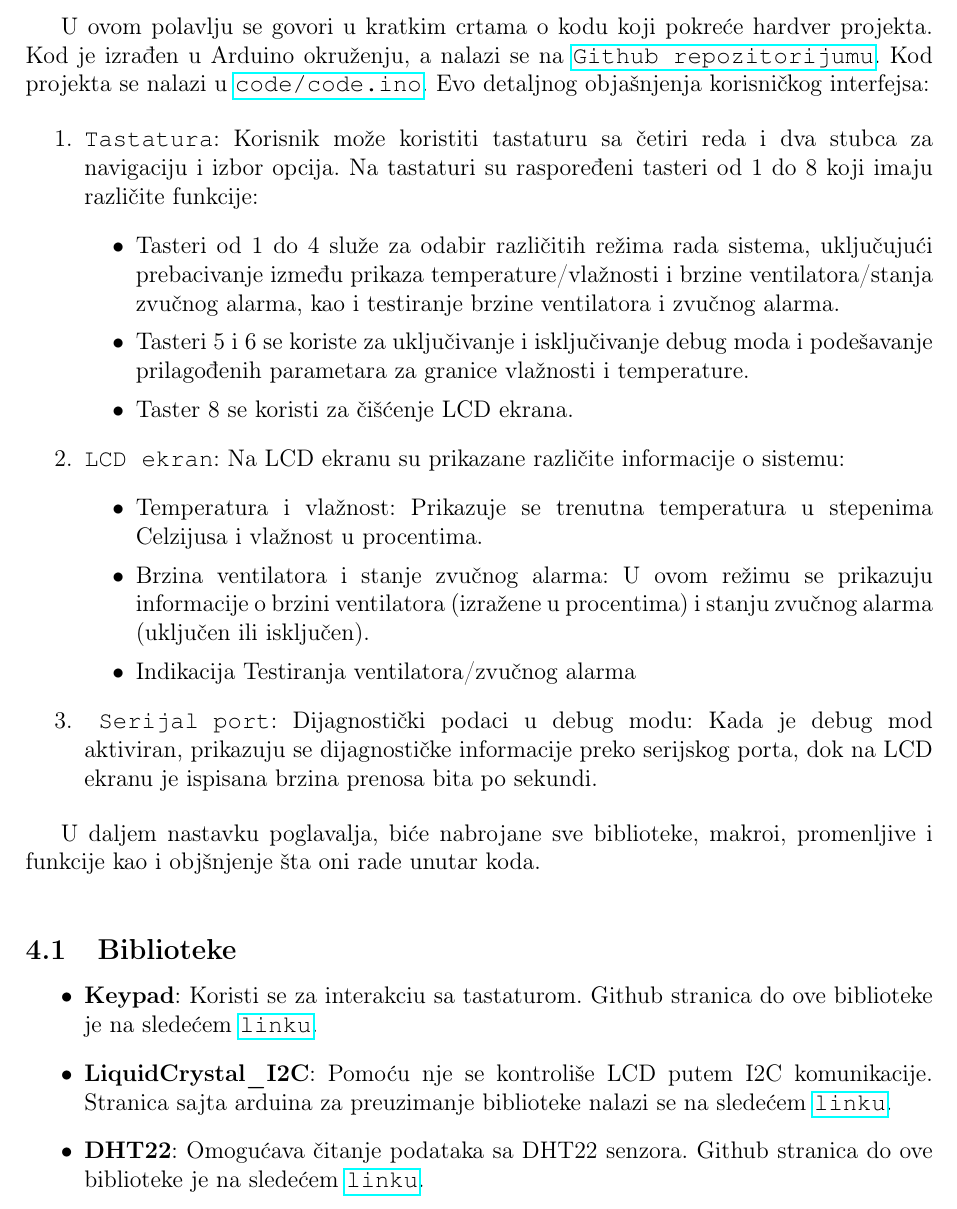
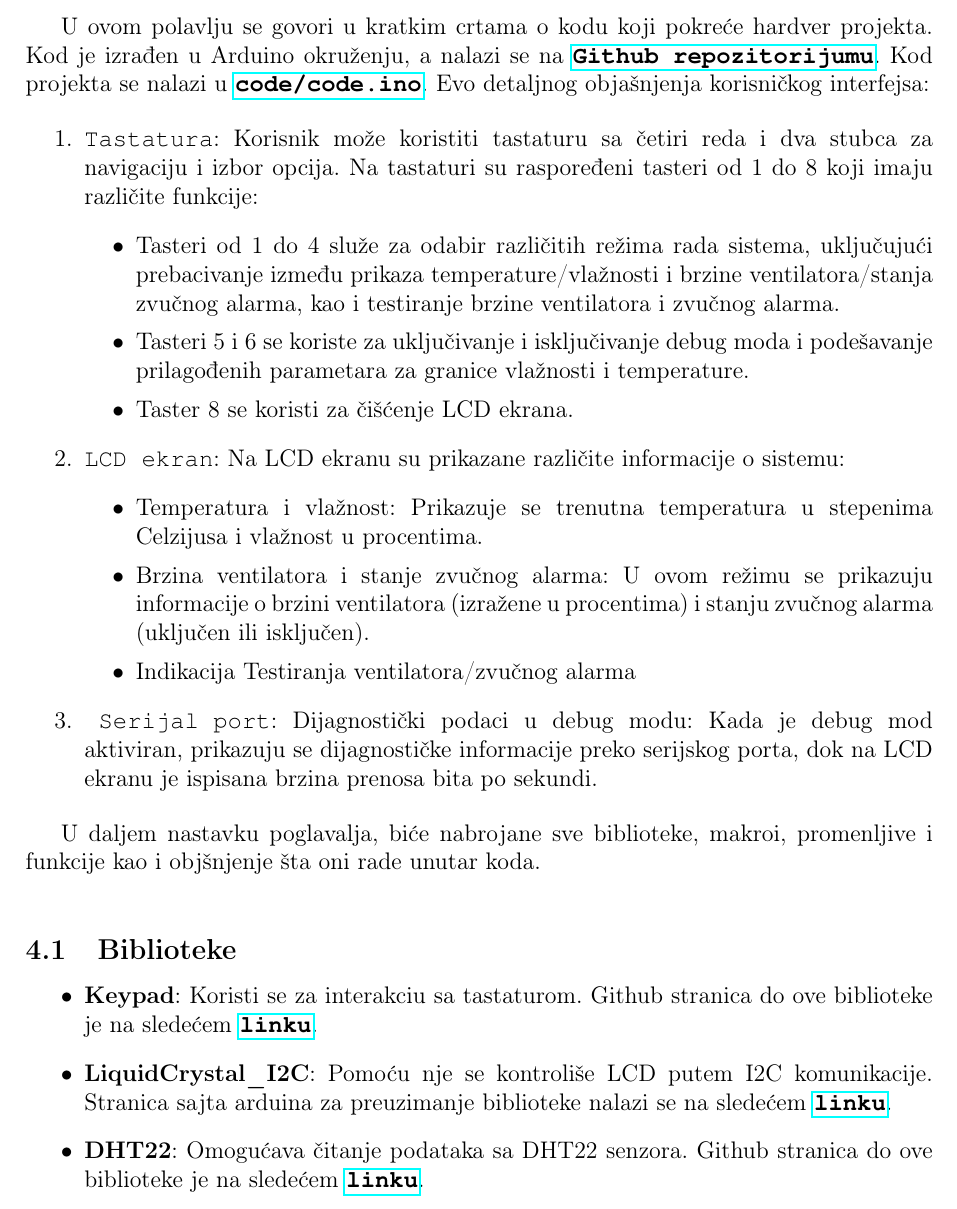
Before and after one commit to vgalovic/temperature-and-humidity-regulator, a LaTeX document (documentation/documentation.tex): part of page 6 of 12, cut so that both start at the same text. Compiled offline with pdfLaTeX.

Commit message:
documentation update

```diff
--- a/documentation/documentation.tex
+++ b/documentation/documentation.tex
@@ -219,7 +219,7 @@ Spajanjem senzora DHT22 i BLDC ventilatora se ostvaruje regulavija temperature i
 
 \vspace{10pt}
 
-U ovom polavlju se govori u kratkim crtama o kodu koji pokreće hardver projekta. Kod je izrađen u Arduino okruženju, a nalazi se na \texttt{\href{https://github.com/vgalovic/temperature-and-humidity-regulator.git}{Github repozitorijumu}}. Kod projekta se nalazi u  \texttt{\href{https://github.com/vgalovic/temperature-and-humidity-regulator/blob/main/code/code.ino}{code/code.ino}}. Evo detaljnog objašnjenja korisničkog interfejsa:
+U ovom polavlju se govori u kratkim crtama o kodu koji pokreće hardver projekta. Kod je izrađen u Arduino okruženju, a nalazi se na \textbf{\texttt{\href{https://github.com/vgalovic/temperature-and-humidity-regulator.git}{Github repozitorijumu}}}. Kod projekta se nalazi u  \textbf{\texttt{\href{https://github.com/vgalovic/temperature-and-humidity-regulator/blob/main/code/code.ino}{code/code.ino}}}. Evo detaljnog objašnjenja korisničkog interfejsa:
 
 \begin{enumerate}
 
@@ -247,11 +247,11 @@ U daljem nastavku poglavalja, biće nabrojane sve biblioteke, makroi, promenljiv
 
 	\subsection{Biblioteke}
 	\begin{itemize}
-    		\item \textbf{Keypad}: Koristi se za interakciu sa tastaturom. Github stranica do ove biblioteke je na sledećem \texttt{\href{https://github.com/Chris--A/Keypad.git}{linku}}.
+    		\item \textbf{Keypad}: Koristi se za interakciu sa tastaturom. Github stranica do ove biblioteke je na sledećem \textbf{\texttt{\href{https://github.com/Chris--A/Keypad.git}{linku}}}.
 
-    		\item \textbf{LiquidCrystal\_I2C}: Pomoću nje se kontroliše LCD putem I2C komunikacije. Stranica sajta arduina za preuzimanje biblioteke nalazi se na sledećem \texttt{\href{https://downloads.arduino.cc/libraries/github.com/marcoschwartz/LiquidCrystal_I2C-1.1.2.zip}{linku}}.
+    		\item \textbf{LiquidCrystal\_I2C}: Pomoću nje se kontroliše LCD putem I2C komunikacije. Stranica sajta arduina za preuzimanje biblioteke nalazi se na sledećem \textbf{\texttt{\href{https://downloads.arduino.cc/libraries/github.com/marcoschwartz/LiquidCrystal_I2C-1.1.2.zip}{linku}}}.
 
-    		\item \textbf{DHT22}: Omogućava čitanje podataka sa DHT22 senzora. Github stranica do ove biblioteke je na sledećem \texttt{\href{https://github.com/Chris--A/Keypad.git}{linku}}.
+    		\item \textbf{DHT22}: Omogućava čitanje podataka sa DHT22 senzora. Github stranica do ove biblioteke je na sledećem \textbf{\texttt{\href{https://github.com/Chris--A/Keypad.git}{linku}}}.
 	\end{itemize}
 
 \newpage
```
